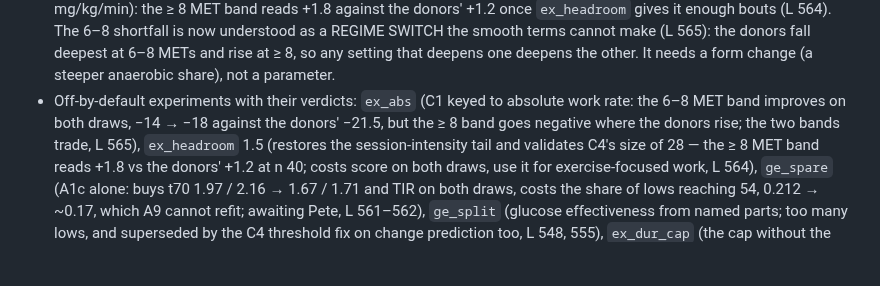
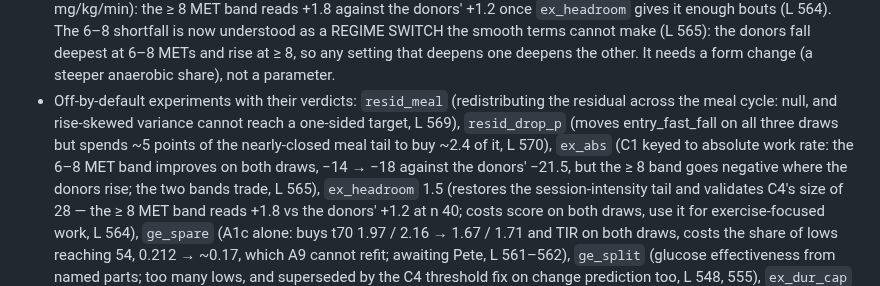
Before and after one commit to loopkitdev/LoopEval, a Markdown page: docs/agents/additive.md, the part around the change. Drawn GitHub-style; blank space fills up the shorter version.

```diff
--- a/docs/agents/additive.md
+++ b/docs/agents/additive.md
@@ -188,7 +188,9 @@ Measured like for like against the donors (LESSONS 282–299); read a candidate'
   The 6–8 shortfall is now understood as a REGIME SWITCH the smooth terms cannot make (L 565): the donors fall deepest at
   6–8 METs and rise at ≥ 8, so any setting that deepens one deepens the other. It needs a form change (a steeper anaerobic
   share), not a parameter.
-- Off-by-default experiments with their verdicts: `ex_abs` (C1 keyed to absolute work rate: the 6–8 MET band improves on both
+- Off-by-default experiments with their verdicts: `resid_meal` (redistributing the residual across the meal cycle: null, and
+  rise-skewed variance cannot reach a one-sided target, L 569), `resid_drop_p` (moves entry_fast_fall on all three draws but
+  spends ~5 points of the nearly-closed meal tail to buy ~2.4 of it, L 570), `ex_abs` (C1 keyed to absolute work rate: the 6–8 MET band improves on both
   draws, −14 → −18 against the donors' −21.5, but the ≥ 8 band goes negative where the donors rise; the two bands trade, L 565),
   `ex_headroom` 1.5 (restores the session-intensity tail and validates C4's
   size of 28 — the ≥ 8 MET band reads +1.8 vs the donors' +1.2 at n 40; costs score on both draws, use it for
```
Also changed, not shown: docs/additive/LESSONS.md (+20 -0 lines).
